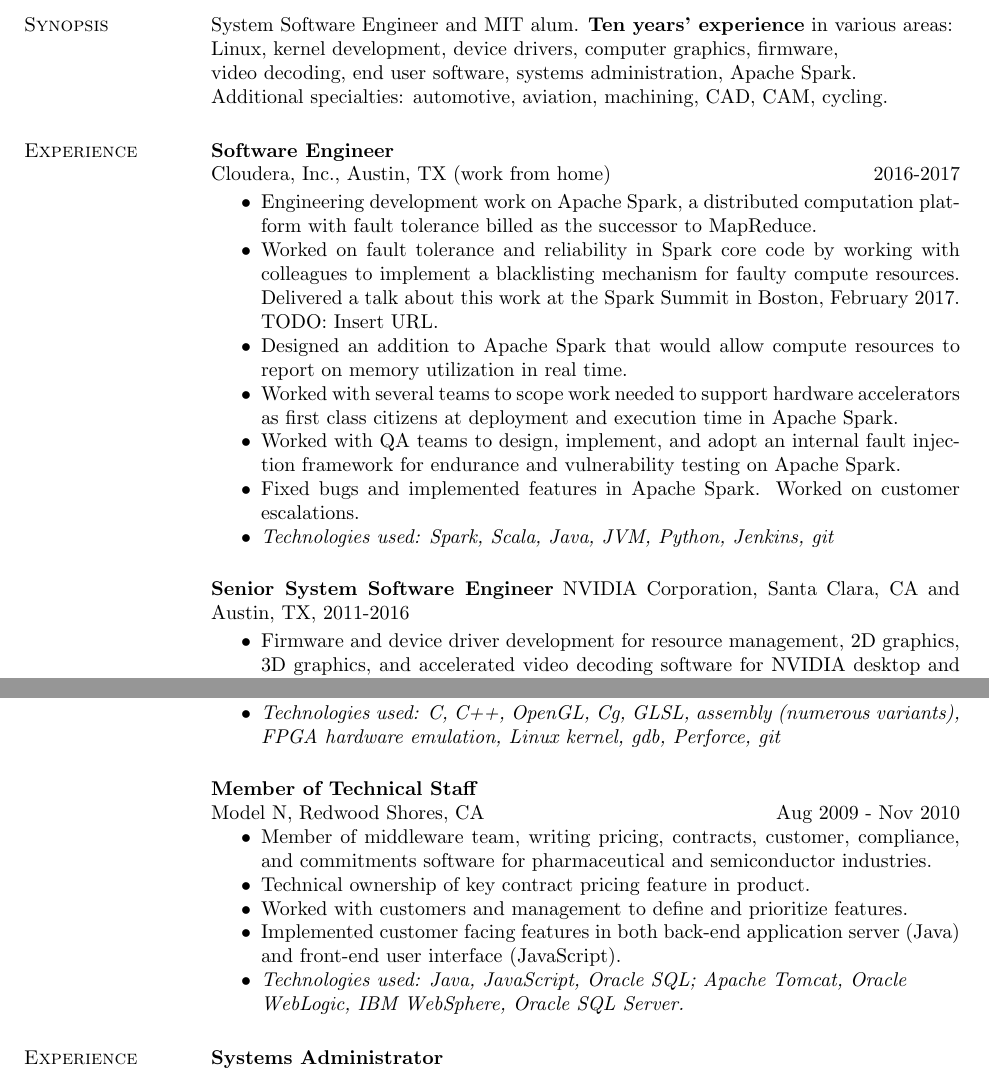
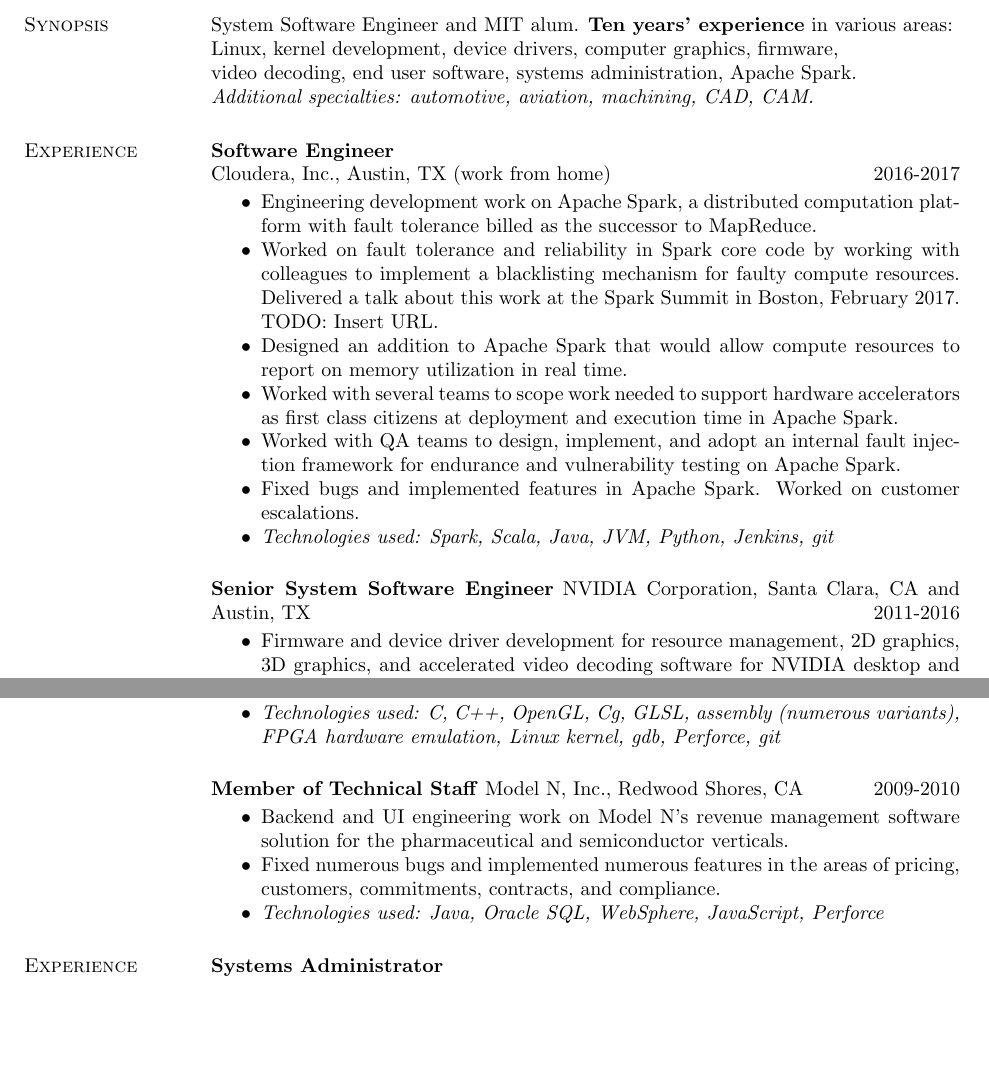
Before and after one commit to jsoltren/resume, a LaTeX CV (resume.tex, which reads resources/modeln.txt, resources/nvidia.txt): two parts of pages 1 and 2 of 3, joined at a grey line, cut so that both start at the same text, the shorter picture padded with empty space. Compiled offline with pdfLaTeX.

Commit message:
Add reworked Model N section.

```diff
--- a/resources/modeln.txt
+++ b/resources/modeln.txt
@@ -1,8 +1,12 @@
-Model N, Inc.
-Member of Technical Staff, Redwood Shores, CA, 2009-2010
+\textbf{Member of Technical Staff}
+Model N, Inc., Redwood Shores, CA \hfill 2009-2010
 
-Backend engineering work on Model N's revenue management software solution for the pharmaceutical and semiconductor verticals.
+\begin{itemize}  \itemsep -2pt % reduce space between items
 
-Fixed numerous bugs and implemented numerous features in the areas of pricing, customers, commitments, contracts, and compliance.
+\item Backend and UI engineering work on Model N's revenue management software solution for the pharmaceutical and semiconductor verticals.
 
-Technologies used: Java, WebSphere, JavaScript Perforce
+\item Fixed numerous bugs and implemented numerous features in the areas of pricing, customers, commitments, contracts, and compliance.
+
+\item \textit{Technologies used: Java, Oracle SQL, WebSphere, JavaScript, Perforce}
+
+\end{itemize}
--- a/resources/nvidia.txt
+++ b/resources/nvidia.txt
@@ -1,5 +1,5 @@
 \textbf{Senior System Software Engineer}
-NVIDIA Corporation, Santa Clara, CA and Austin, TX, 2011-2016
+NVIDIA Corporation, Santa Clara, CA and Austin, TX \hfill 2011-2016
 
 \begin{itemize} \itemsep -2pt
 
--- a/resume.tex
+++ b/resume.tex
@@ -29,7 +29,7 @@
 in various areas:\\
 Linux, kernel development, device drivers, computer graphics, firmware,\\
 video decoding, end user software, systems administration, Apache Spark.\\
-Additional specialties: automotive, aviation, machining, CAD, CAM, cycling.
+\emph{Additional specialties: automotive, aviation, machining, CAD, CAM.}
 
 % \textit will be bold italic in New Century Schoolbook (or
 % any postscript font) and just slanted in
@@ -40,21 +40,7 @@
 
 \input{resources/cloudera.txt}
 \input{resources/nvidia.txt}
-%\input{resources/modeln.txt}
-
-\textbf{Member of Technical Staff} \\
-Model N, Redwood Shores, CA \hfill Aug 2009 - Nov 2010
-\begin{itemize}  \itemsep -2pt % reduce space between items
-\item Member of middleware team, writing pricing, contracts, customer,
-      compliance, and commitments software for pharmaceutical and
-      semiconductor industries.
-\item Technical ownership of key contract pricing feature in product.
-\item Worked with customers and management to define and prioritize features.
-\item Implemented customer facing features in both back-end application server
-      (Java) and front-end user interface (JavaScript).
-\item \textit{Technologies used: Java, JavaScript, Oracle SQL; Apache Tomcat,
-              Oracle\\\mbox{WebLogic}, IBM WebSphere, Oracle SQL Server.}
-\end{itemize}
+\input{resources/modeln.txt}
 
 % There should be a page break here.
 %\newpage
```
